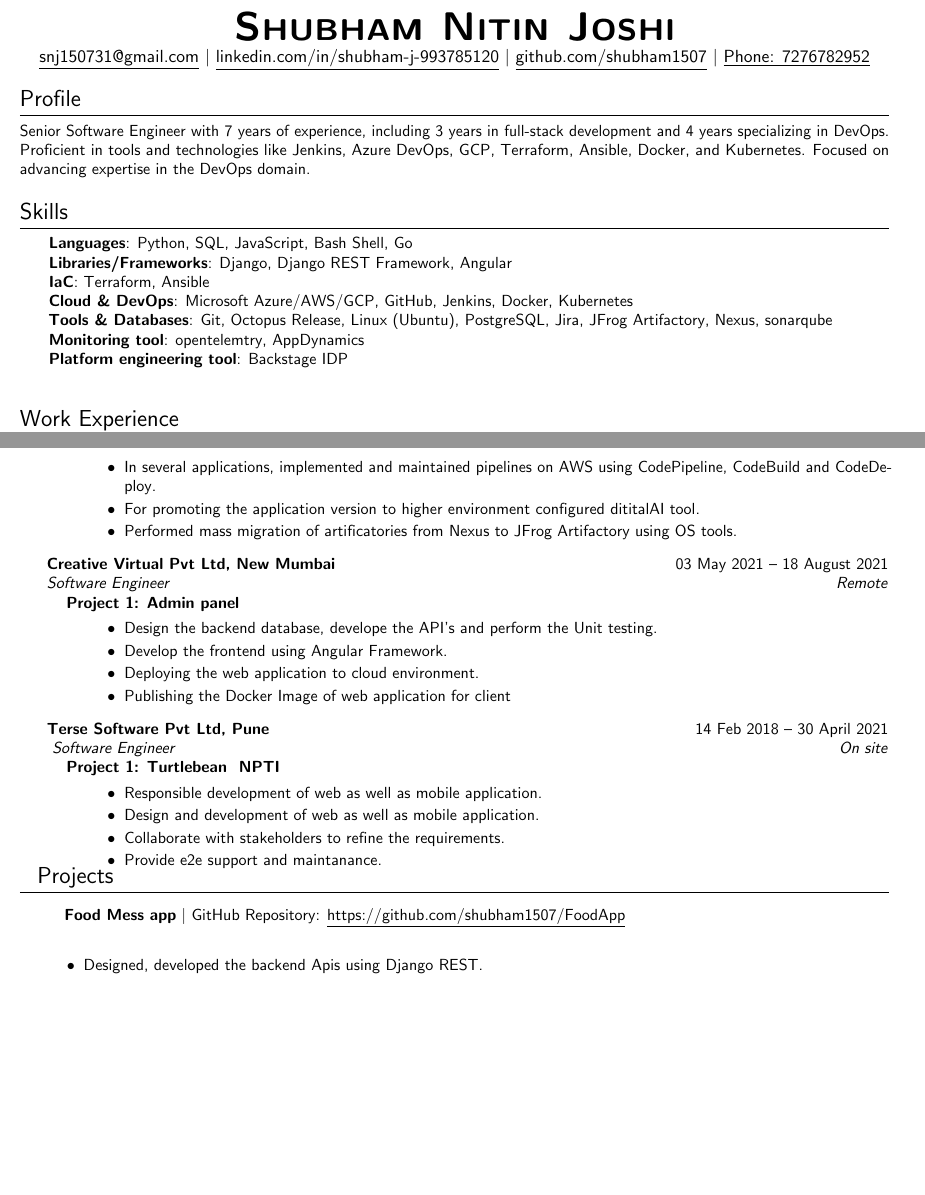
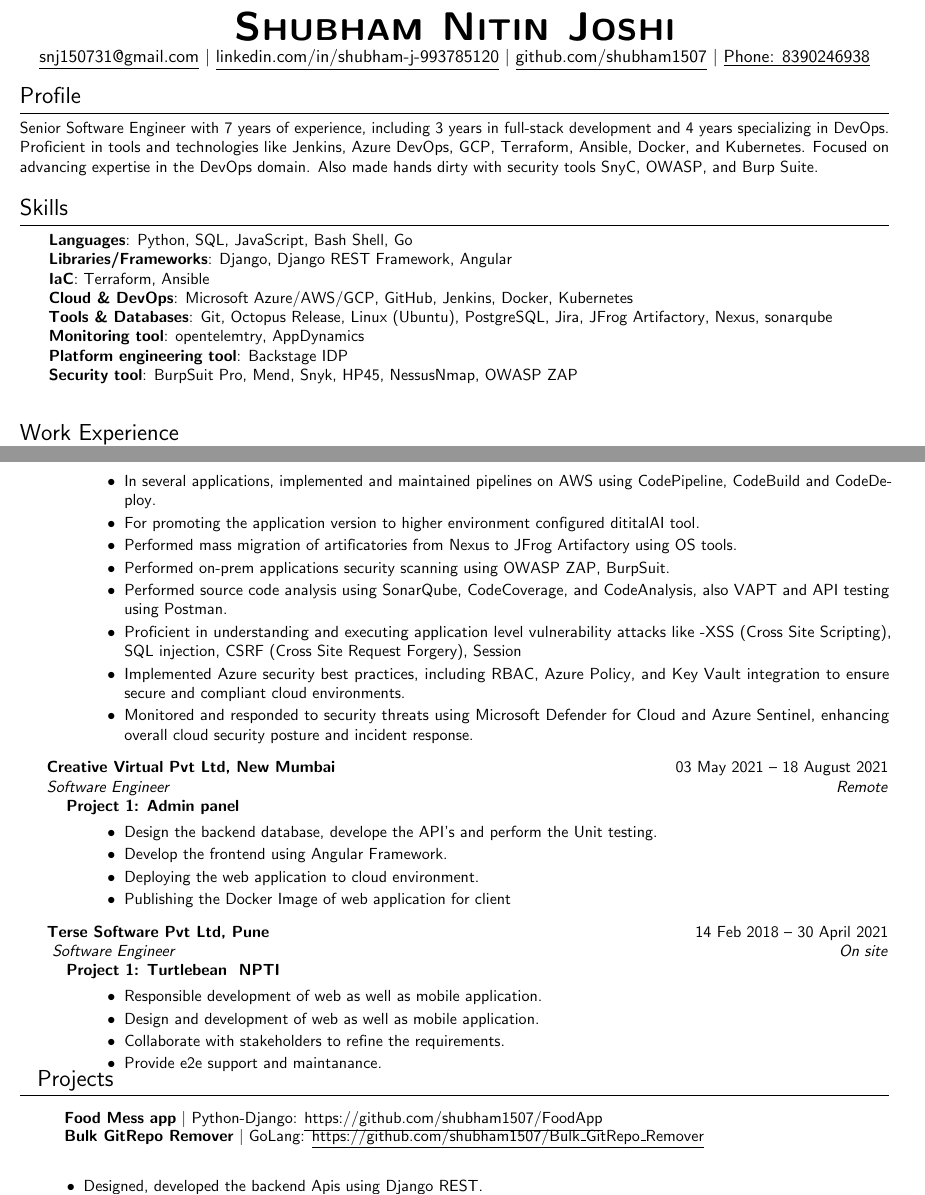
Before and after one commit to shubham1507/my_resume, a LaTeX CV (resume.tex): two parts of pages 1 and 2 of 2, joined at a grey line, cut so that both start at the same text, the shorter picture padded with empty space. Compiled offline with pdfLaTeX.

Commit message:
added projects

```diff
--- a/resume.tex
+++ b/resume.tex
@@ -72,7 +72,7 @@
     \href{mailto:shubham.joshi1507@gmail.com}{\underline{snj150731@gmail.com}} $|$
     \href{https://www.linkedin.com/in/shubham-j-993785120/}{\underline{linkedin.com/in/shubham-j-993785120}} $|$
     \href{https://github.com/shubham1507}{\underline{github.com/shubham1507}} $|$
-    \href{tel:8390246938}{\underline{Phone: 7276782952}}
+    \href{tel:8390246938}{\underline{Phone: 8390246938}}
 \end{center}
 
 \vspace{-15pt}
@@ -81,7 +81,8 @@
 \section{Profile}
 \small{
     Senior Software Engineer with 7 years of experience, including 3 years in full-stack development and 4 years specializing in DevOps. \\
-    Proficient in tools and technologies like Jenkins, Azure DevOps, GCP, Terraform, Ansible, Docker, and Kubernetes. Focused on advancing expertise in the DevOps domain. \\
+    Proficient in tools and technologies like Jenkins, Azure DevOps, GCP, Terraform, Ansible, Docker, and Kubernetes. Focused on advancing expertise in the DevOps domain.
+    Also made hands dirty with security tools SnyC, OWASP, and Burp Suite. \\
 }
 
 \vspace{-15pt}
@@ -97,6 +98,7 @@
      \textbf{Tools \& Databases}{: Git, Octopus Release, Linux (Ubuntu), PostgreSQL, Jira, JFrog Artifactory, Nexus, sonarqube} \\
      \textbf{Monitoring tool}{: opentelemtry, AppDynamics} \\
      \textbf{Platform engineering tool}{: Backstage IDP } \\
+     \textbf{Security tool}{: BurpSuit Pro, Mend, Snyk, HP45, NessusNmap, OWASP ZAP} \\
     }}\\
 \end{itemize}
 
@@ -151,6 +153,14 @@
                  \item In several applications, implemented and maintained pipelines on AWS using CodePipeline, CodeBuild and CodeDeploy.
                  \item For promoting the application version to higher environment configured dititalAI tool.
                  \item Performed mass migration of artificatories from Nexus to JFrog Artifactory using OS tools.
+                 \item Performed on-prem applications security scanning using OWASP ZAP, BurpSuit.
+                 \item Performed source code analysis using SonarQube, CodeCoverage, and CodeAnalysis, also VAPT and API testing using Postman.
+                 \item Proficient in understanding and executing application level vulnerability attacks like -XSS (Cross Site Scripting), SQL injection,
+                 CSRF (Cross Site Request Forgery), Session
+                 \item Implemented Azure security best practices, including RBAC, Azure Policy, and Key Vault integration to ensure secure and compliant
+                 cloud environments.
+                 \item Monitored and responded to security threats using Microsoft Defender for Cloud and Azure Sentinel, enhancing overall cloud security
+                 posture and incident response.
 
 
 
@@ -195,7 +205,8 @@
 %----------- PROJECTS -----------
 \section{Projects}
 \resumeSubHeadingListStart{}
-    \resumeProjectHeading{\textbf{Food Mess app} $|$ GitHub Repository: \underline{\url{https://github.com/shubham1507/FoodApp}}}{}
+    \resumeProjectHeading{\textbf{Food Mess app} $|$ Python-Django: \underline{\url{https://github.com/shubham1507/FoodApp}}}{}
+    \resumeProjectHeading{\textbf{Bulk GitRepo Remover} $|$ GoLang: \underline{\url{https://github.com/shubham1507/Bulk_GitRepo_Remover}}}{}
     \vspace{10pt}
         \resumeItemListStart{}
             \resumeItem{Designed, developed the backend Apis using Django REST.}
```
Also changed, not shown: README.md, resume.pdf.
